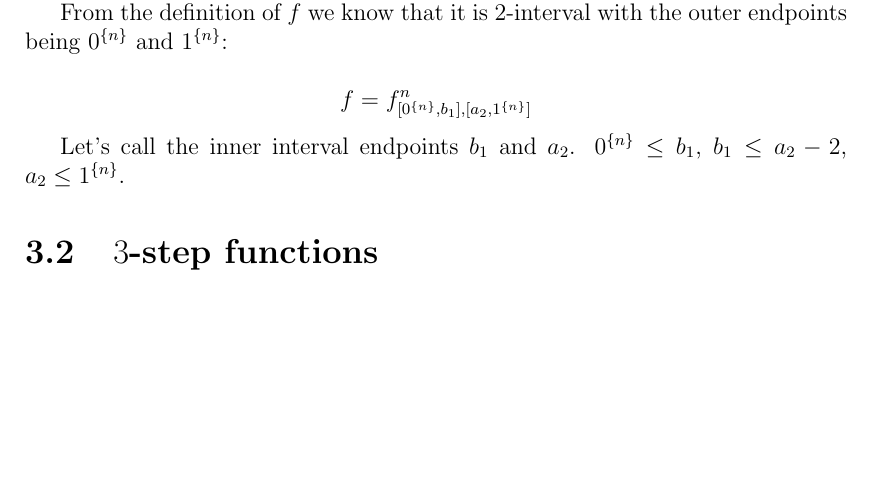
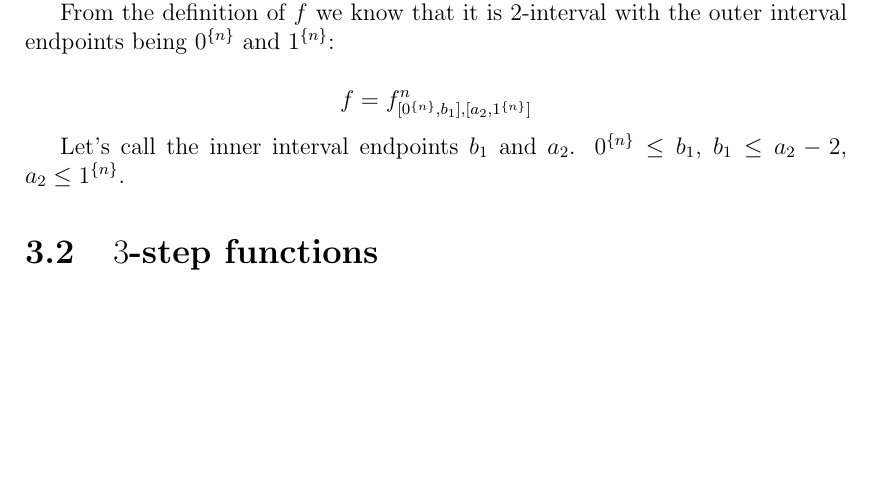
Before and after one commit to filipbartek/ibf, a LaTeX thesis (thesis.tex, which reads thesis/2interval.tex): part of page 13 of 18, cut so that both start at the same text. Compiled offline with pdfLaTeX.

Commit message:
2interval: Minor clarification

```diff
--- a/thesis/2interval.tex
+++ b/thesis/2interval.tex
@@ -73,7 +73,7 @@ and seems easier to describe.
 % TODO: Consider rewording.
 
 From the definition of $f$ we know that it is $2$-interval
-with the outer endpoints being
+with the outer interval endpoints being
 $\rep{0}{n}$ and $\rep{1}{n}$:
 
 \[
```
